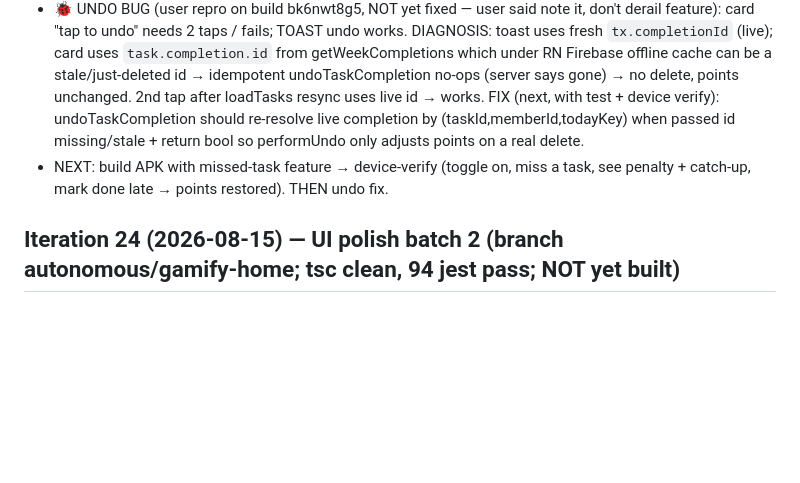
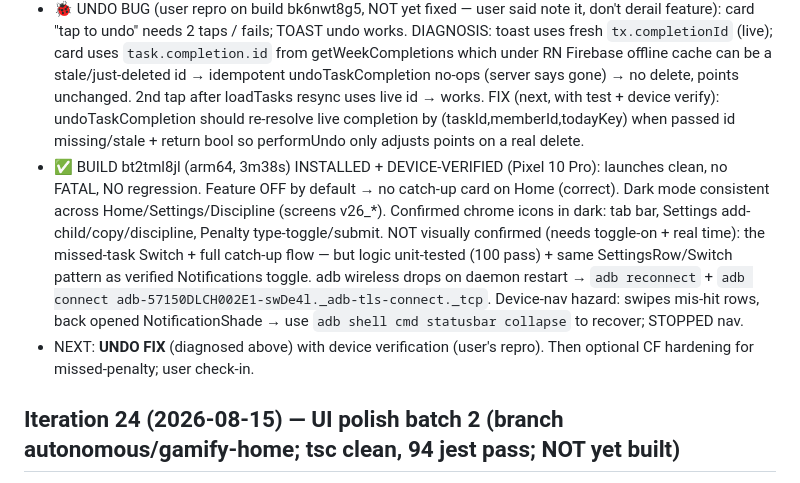
Before and after one commit to sameerrajwade/FamilyWin, a Markdown page: docs/PROGRESS.md, the part around the change. Rendered like a GitHub page; blank space fills up the shorter version.

Commit message:
docs: missed-task build bt2tml8jl installed + device-verified (no regression)
Co-Authored-By: Claude Opus 4.8 <noreply@anthropic.com>

```diff
--- a/docs/PROGRESS.md
+++ b/docs/PROGRESS.md
@@ -18,7 +18,8 @@
   - NO firestore.rules change needed (all writes pass existing member/parent rules; verified).
   - NOTE: earlier mis-built a "penalty shop" (user's first pick) → user clarified real intent → reverted cleanly.
 - 🐞 UNDO BUG (user repro on build bk6nwt8g5, NOT yet fixed — user said note it, don't derail feature): card "tap to undo" needs 2 taps / fails; TOAST undo works. DIAGNOSIS: toast uses fresh `tx.completionId` (live); card uses `task.completion.id` from getWeekCompletions which under RN Firebase offline cache can be a stale/just-deleted id → idempotent undoTaskCompletion no-ops (server says gone) → no delete, points unchanged. 2nd tap after loadTasks resync uses live id → works. FIX (next, with test + device verify): undoTaskCompletion should re-resolve live completion by (taskId,memberId,todayKey) when passed id missing/stale + return bool so performUndo only adjusts points on a real delete.
-- NEXT: build APK with missed-task feature → device-verify (toggle on, miss a task, see penalty + catch-up, mark done late → points restored). THEN undo fix.
+- ✅ BUILD bt2tml8jl (arm64, 3m38s) INSTALLED + DEVICE-VERIFIED (Pixel 10 Pro): launches clean, no FATAL, NO regression. Feature OFF by default → no catch-up card on Home (correct). Dark mode consistent across Home/Settings/Discipline (screens v26_*). Confirmed chrome icons in dark: tab bar, Settings add-child/copy/discipline, Penalty type-toggle/submit. NOT visually confirmed (needs toggle-on + real time): the missed-task Switch + full catch-up flow — but logic unit-tested (100 pass) + same SettingsRow/Switch pattern as verified Notifications toggle. adb wireless drops on daemon restart → `adb reconnect` + `adb connect adb-57150DLCH002E1-swDe4l._adb-tls-connect._tcp`. Device-nav hazard: swipes mis-hit rows, back opened NotificationShade → use `adb shell cmd statusbar collapse` to recover; STOPPED nav.
+- NEXT: **UNDO FIX** (diagnosed above) with device verification (user's repro). Then optional CF hardening for missed-penalty; user check-in.
 
 ## Iteration 24 (2026-08-15) — UI polish batch 2 (branch autonomous/gamify-home; tsc clean, 94 jest pass; NOT yet built)
 User chose "more UI polish first, THEN one build." Worked the Iter-23 NEXT FIXES list. 5 commits on branch:
```
